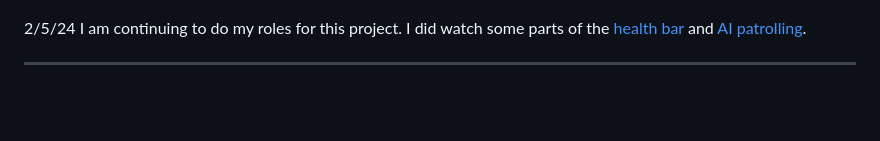
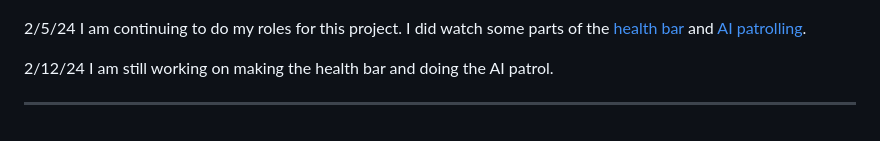
Before and after one commit to xinyanh4701/apcsa-freedom-project, a Markdown page: tool/learning-log.md, the part around the change. Drawn GitHub-style; blank space fills up the shorter version.

Commit message:
update repo

```diff
--- a/tool/learning-log.md
+++ b/tool/learning-log.md
@@ -98,6 +98,9 @@ This was the other design that Aron sketched:
 2/5/24
 I am continuing to do my roles for this project. I did watch some parts of the [health bar](https://www.youtube.com/watch?v=CFASjEuhyf4&list=PLGUw8UNswJEOv8c5ZcoHarbON6mIEUFBC&index=4) and [AI patrolling](https://www.youtube.com/watch?v=Mp8yFUKxldk&list=PLGUw8UNswJEOv8c5ZcoHarbON6mIEUFBC&index=6).
 
+2/12/24
+I am still working on making the health bar and doing the AI patrol.
+
 ---
 <!--
 * Links you used today (websites, videos, etc)
```
